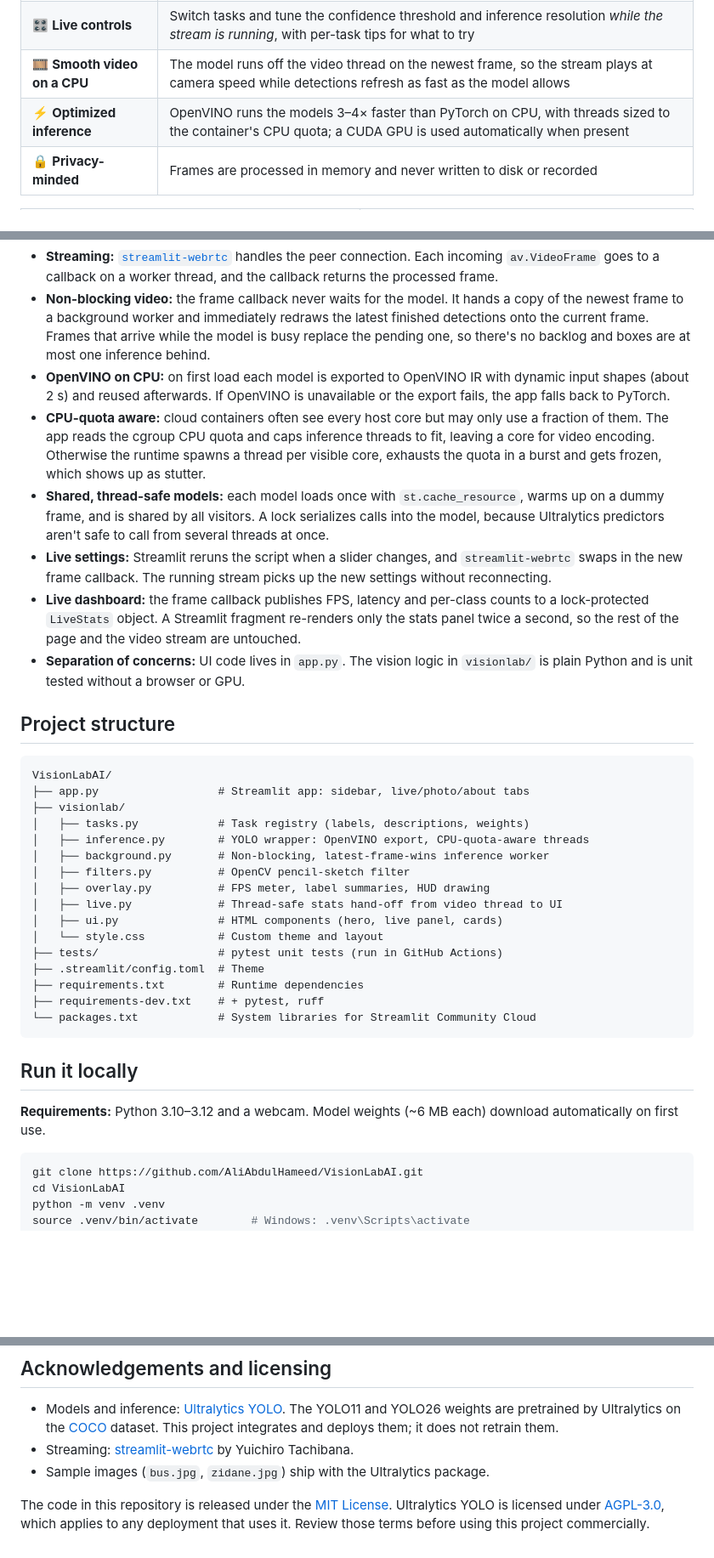
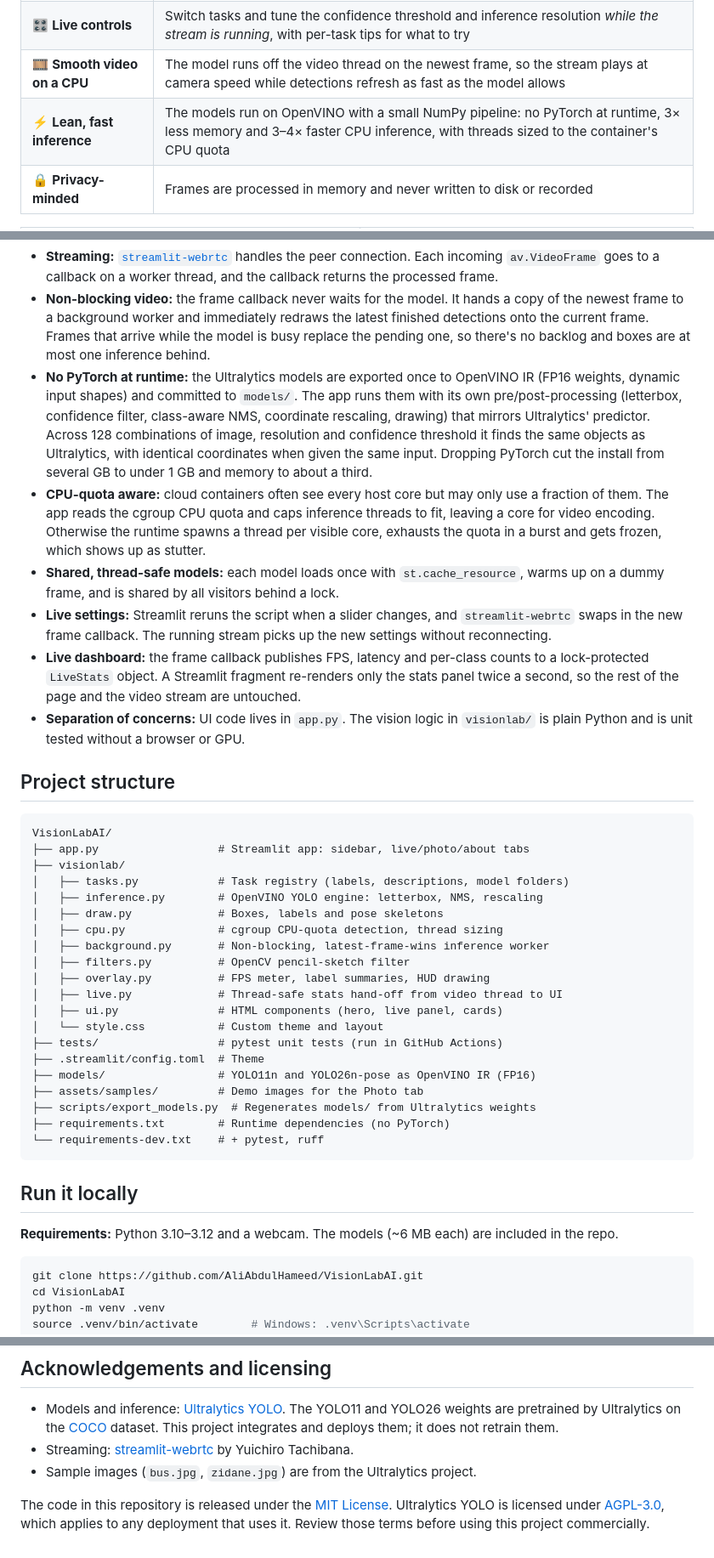
Before and after one commit to AliAbdulHameed/VisionLabAI, a Markdown page: README.md, 3 parts joined by grey strips. Shown at 85% size. GitHub-like rendering; blank space fills up the shorter version.

````diff
--- a/README.md
+++ b/README.md
@@ -36,7 +37,7 @@ The project started as a set of Jupyter experiments with OpenCV video processing
 | 🖼️ **Photo mode** | Analyze a webcam snapshot, an uploaded image or a built-in sample. See a per-class detection table with confidence and download the annotated result |
 | 🎛️ **Live controls** | Switch tasks and tune the confidence threshold and inference resolution *while the stream is running*, with per-task tips for what to try |
 | 🎞️ **Smooth video on a CPU** | The model runs off the video thread on the newest frame, so the stream plays at camera speed while detections refresh as fast as the model allows |
-| ⚡ **Optimized inference** | OpenVINO runs the models 3–4× faster than PyTorch on CPU, with threads sized to the container's CPU quota; a CUDA GPU is used automatically when present |
+| ⚡ **Lean, fast inference** | The models run on OpenVINO with a small NumPy pipeline: no PyTorch at runtime, 3× less memory and 3–4× faster CPU inference, with threads sized to the container's CPU quota |
 | 🔒 **Privacy-minded** | Frames are processed in memory and never written to disk or recorded |
 
 <table>
@@ -65,9 +66,9 @@ flowchart LR
 
 - **Streaming:** [`streamlit-webrtc`](https://github.com/whitphx/streamlit-webrtc) handles the peer connection. Each incoming `av.VideoFrame` goes to a callback on a worker thread, and the callback returns the processed frame.
 - **Non-blocking video:** the frame callback never waits for the model. It hands a copy of the newest frame to a background worker and immediately redraws the latest finished detections onto the current frame. Frames that arrive while the model is busy replace the pending one, so there's no backlog and boxes are at most one inference behind.
-- **OpenVINO on CPU:** on first load each model is exported to OpenVINO IR with dynamic input shapes (about 2 s) and reused afterwards. If OpenVINO is unavailable or the export fails, the app falls back to PyTorch.
+- **No PyTorch at runtime:** the Ultralytics models are exported once to OpenVINO IR (FP16 weights, dynamic input shapes) and committed to `models/`. The app runs them with its own pre/post-processing (letterbox, confidence filter, class-aware NMS, coordinate rescaling, drawing) that mirrors Ultralytics' predictor. Across 128 combinations of image, resolution and confidence threshold it finds the same objects as Ultralytics, with identical coordinates when given the same input. Dropping PyTorch cut the install from several GB to under 1 GB and memory to about a third.
 - **CPU-quota aware:** cloud containers often see every host core but may only use a fraction of them. The app reads the cgroup CPU quota and caps inference threads to fit, leaving a core for video encoding. Otherwise the runtime spawns a thread per visible core, exhausts the quota in a burst and gets frozen, which shows up as stutter.
-- **Shared, thread-safe models:** each model loads once with `st.cache_resource`, warms up on a dummy frame, and is shared by all visitors. A lock serializes calls into the model, because Ultralytics predictors aren't safe to call from several threads at once.
+- **Shared, thread-safe models:** each model loads once with `st.cache_resource`, warms up on a dummy frame, and is shared by all visitors behind a lock.
 - **Live settings:** Streamlit reruns the script when a slider changes, and `streamlit-webrtc` swaps in the new frame callback. The running stream picks up the new settings without reconnecting.
 - **Live dashboard:** the frame callback publishes FPS, latency and per-class counts to a lock-protected `LiveStats` object. A Streamlit fragment re-renders only the stats panel twice a second, so the rest of the page and the video stream are untouched.
 - **Separation of concerns:** UI code lives in `app.py`. The vision logic in `visionlab/` is plain Python and is unit tested without a browser or GPU.
@@ -78,8 +79,10 @@ flowchart LR
 VisionLabAI/
 ├── app.py                  # Streamlit app: sidebar, live/photo/about tabs
 ├── visionlab/
-│   ├── tasks.py            # Task registry (labels, descriptions, weights)
-│   ├── inference.py        # YOLO wrapper: OpenVINO export, CPU-quota-aware threads
+│   ├── tasks.py            # Task registry (labels, descriptions, model folders)
+│   ├── inference.py        # OpenVINO YOLO engine: letterbox, NMS, rescaling
+│   ├── draw.py             # Boxes, labels and pose skeletons
+│   ├── cpu.py              # cgroup CPU-quota detection, thread sizing
 │   ├── background.py       # Non-blocking, latest-frame-wins inference worker
 │   ├── filters.py          # OpenCV pencil-sketch filter
 │   ├── overlay.py          # FPS meter, label summaries, HUD drawing
@@ -88,14 +91,16 @@ VisionLabAI/
 │   └── style.css           # Custom theme and layout
 ├── tests/                  # pytest unit tests (run in GitHub Actions)
 ├── .streamlit/config.toml  # Theme
-├── requirements.txt        # Runtime dependencies
-├── requirements-dev.txt    # + pytest, ruff
-└── packages.txt            # System libraries for Streamlit Community Cloud
+├── models/                 # YOLO11n and YOLO26n-pose as OpenVINO IR (FP16)
+├── assets/samples/         # Demo images for the Photo tab
+├── scripts/export_models.py  # Regenerates models/ from Ultralytics weights
+├── requirements.txt        # Runtime dependencies (no PyTorch)
+└── requirements-dev.txt    # + pytest, ruff
 ```
 
 ## Run it locally
 
-**Requirements:** Python 3.10–3.12 and a webcam. Model weights (~6 MB each) download automatically on first use.
+**Requirements:** Python 3.10–3.12 and a webcam. The models (~6 MB each) are included in the repo.
 
 ```bash
 git clone https://github.com/AliAbdulHameed/VisionLabAI.git
@@ -167,6 +172,6 @@ With more CPU or a 30 fps webcam the video rate rises further. The remaining cei
 
 - Models and inference: [Ultralytics YOLO](https://github.com/ultralytics/ultralytics). The YOLO11 and YOLO26 weights are pretrained by Ultralytics on the [COCO](https://cocodataset.org/) dataset. This project integrates and deploys them; it does not retrain them.
 - Streaming: [streamlit-webrtc](https://github.com/whitphx/streamlit-webrtc) by Yuichiro Tachibana.
-- Sample images (`bus.jpg`, `zidane.jpg`) ship with the Ultralytics package.
+- Sample images (`bus.jpg`, `zidane.jpg`) are from the Ultralytics project.
 
 The code in this repository is released under the [MIT License](LICENSE). Ultralytics YOLO is licensed under [AGPL-3.0](https://www.ultralytics.com/license), which applies to any deployment that uses it. Review those terms before using this project commercially.
````
Also changed, not shown: other parts of README.md (+9 -8 lines), assets/samples/bus.jpg (added), assets/samples/zidane.jpg (added), 16 other files.
